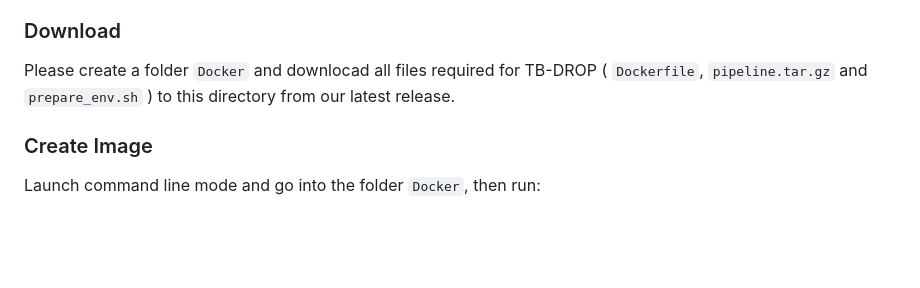
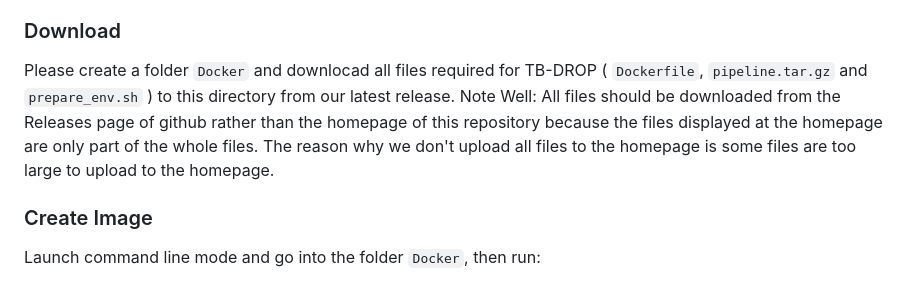
Before and after one commit to nottwy/TB-DROP, a Markdown page: README.md, the part around the change. Drawn GitHub-style; blank space fills up the shorter version.

Commit message:
Update README.md
20240223-users should download files from the releases page

```diff
--- a/README.md
+++ b/README.md
@@ -11,6 +11,7 @@ Some key points are listed below:
 - You can install your preferred linux system on WSL2 in the Microsoft Store after completing the installation of WSL2, and Ubuntu 20.04 is highly recommonded, because TB-DROP is developed based on Ubuntu 20.04.
 ### Download
 Please create a folder `Docker` and downlocad all files required for TB-DROP ( `Dockerfile`, `pipeline.tar.gz` and `prepare_env.sh` ) to this directory from our latest release.
+Note Well: All files should be downloaded from the Releases page of github rather than the homepage of this repository because the files displayed at the homepage are only part of the whole files. The reason why we don't upload all files to the homepage is some files are too large to upload to the homepage.
 ### Create Image
 Launch command line mode and go into the folder `Docker`, then run:
 
```
